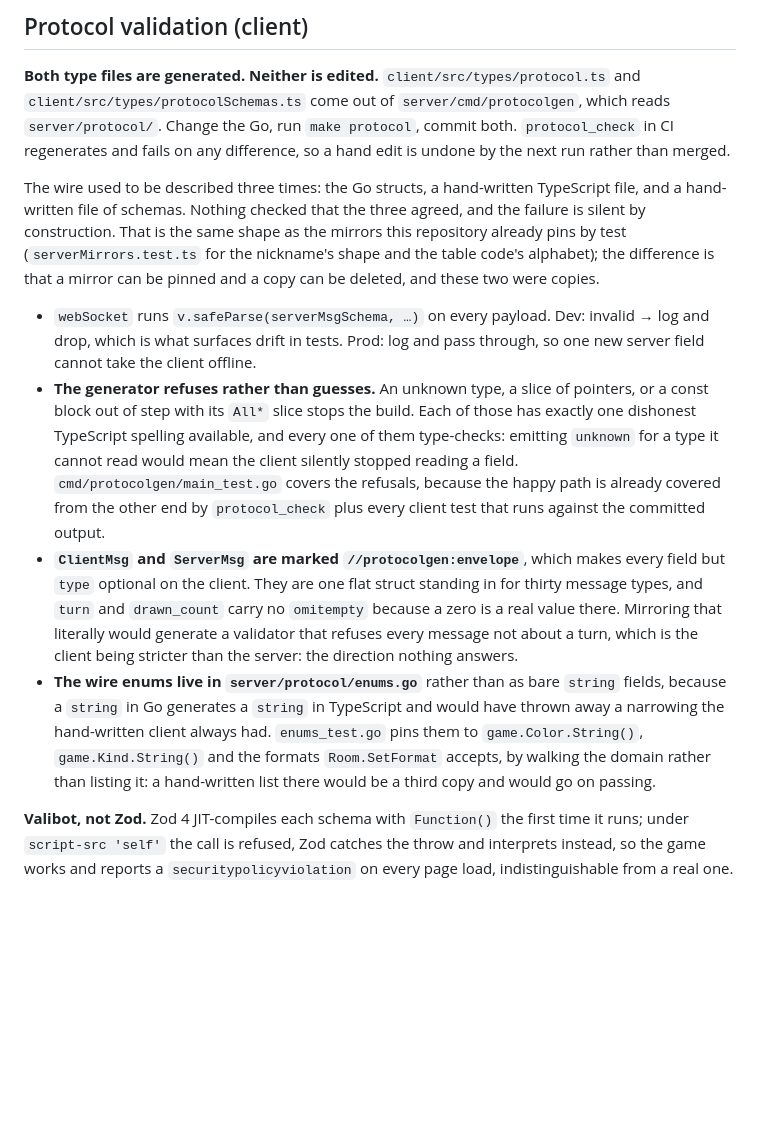
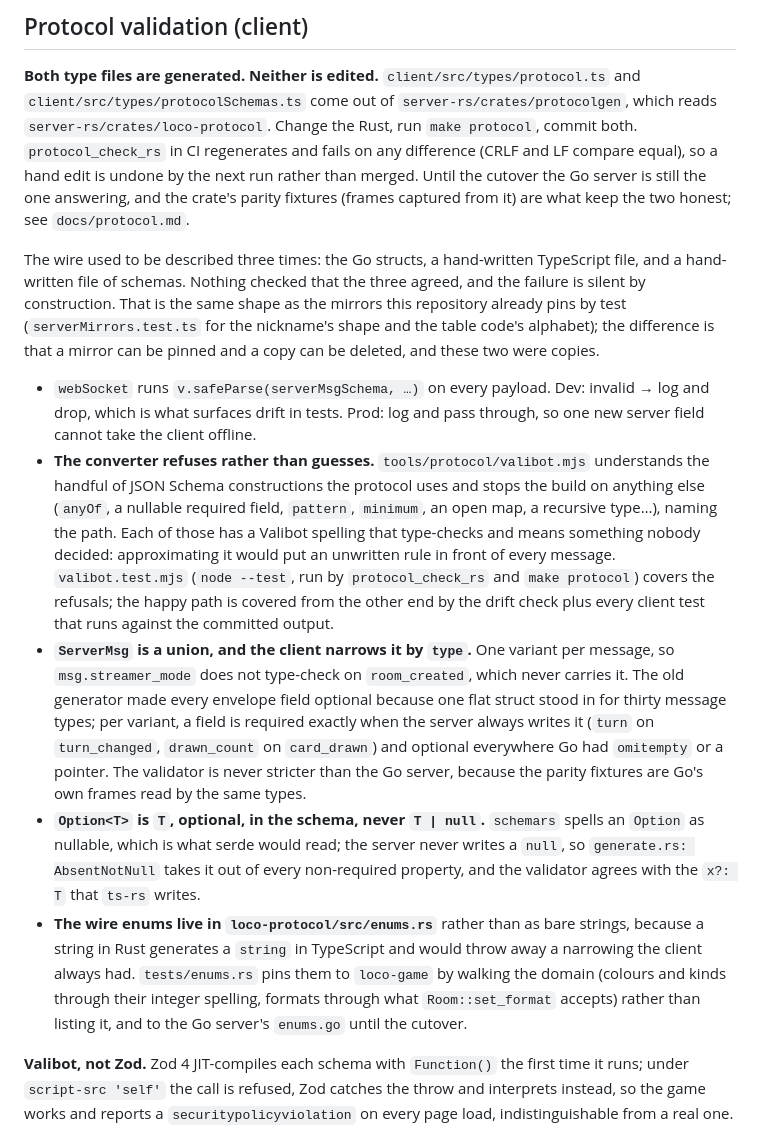
Before and after one commit to Alegzandr/loco, a Markdown page: docs/notes/client.md, the part around the change. Rendered like a GitHub page; blank space fills up the shorter version.

```diff
--- a/docs/notes/client.md
+++ b/docs/notes/client.md
@@ -1172,9 +1172,12 @@ nothing here decides anything.
 ## Protocol validation (client)
 
 **Both type files are generated. Neither is edited.** `client/src/types/protocol.ts` and
-`client/src/types/protocolSchemas.ts` come out of `server/cmd/protocolgen`, which reads
-`server/protocol/`. Change the Go, run `make protocol`, commit both. `protocol_check` in CI
-regenerates and fails on any difference, so a hand edit is undone by the next run rather than merged.
+`client/src/types/protocolSchemas.ts` come out of `server-rs/crates/protocolgen`, which reads
+`server-rs/crates/loco-protocol`. Change the Rust, run `make protocol`, commit both.
+`protocol_check_rs` in CI regenerates and fails on any difference (CRLF and LF compare equal), so a
+hand edit is undone by the next run rather than merged. Until the cutover the Go server is still the
+one answering, and the crate's parity fixtures (frames captured from it) are what keep the two
+honest; see `docs/protocol.md`.
 
 The wire used to be described three times: the Go structs, a hand-written TypeScript file, and a
 hand-written file of schemas. Nothing checked that the three agreed, and the failure is silent by
@@ -1185,22 +1188,30 @@ that a mirror can be pinned and a copy can be deleted, and these two were copies
 - `webSocket` runs `v.safeParse(serverMsgSchema, …)` on every payload. Dev: invalid → log and
   drop, which is what surfaces drift in tests. Prod: log and pass through, so one new server field
   cannot take the client offline.
-- **The generator refuses rather than guesses.** An unknown type, a slice of pointers, or a const
-  block out of step with its `All*` slice stops the build. Each of those has exactly one dishonest
-  TypeScript spelling available, and every one of them type-checks: emitting `unknown` for a type it
-  cannot read would mean the client silently stopped reading a field. `cmd/protocolgen/main_test.go`
-  covers the refusals, because the happy path is already covered from the other end by
-  `protocol_check` plus every client test that runs against the committed output.
-- **`ClientMsg` and `ServerMsg` are marked `//protocolgen:envelope`**, which makes every field but
-  `type` optional on the client. They are one flat struct standing in for thirty message types, and
-  `turn` and `drawn_count` carry no `omitempty` because a zero is a real value there. Mirroring that
-  literally would generate a validator that refuses every message not about a turn, which is the
-  client being stricter than the server: the direction nothing answers.
-- **The wire enums live in `server/protocol/enums.go`** rather than as bare `string` fields, because
-  a `string` in Go generates a `string` in TypeScript and would have thrown away a narrowing the
-  hand-written client always had. `enums_test.go` pins them to `game.Color.String()`,
-  `game.Kind.String()` and the formats `Room.SetFormat` accepts, by walking the domain rather than
-  listing it: a hand-written list there would be a third copy and would go on passing.
+- **The converter refuses rather than guesses.** `tools/protocol/valibot.mjs` understands the handful
+  of JSON Schema constructions the protocol uses and stops the build on anything else (`anyOf`, a
+  nullable required field, `pattern`, `minimum`, an open map, a recursive type…), naming the path.
+  Each of those has a Valibot spelling that type-checks and means something nobody decided:
+  approximating it would put an unwritten rule in front of every message. `valibot.test.mjs`
+  (`node --test`, run by `protocol_check_rs` and `make protocol`) covers the refusals; the happy path
+  is covered from the other end by the drift check plus every client test that runs against the
+  committed output.
+- **`ServerMsg` is a union, and the client narrows it by `type`.** One variant per message, so
+  `msg.streamer_mode` does not type-check on `room_created`, which never carries it. The old
+  generator made every envelope field optional because one flat struct stood in for thirty message
+  types; per variant, a field is required exactly when the server always writes it (`turn` on
+  `turn_changed`, `drawn_count` on `card_drawn`) and optional everywhere Go had `omitempty` or a
+  pointer. The validator is never stricter than the Go server, because the parity fixtures are Go's
+  own frames read by the same types.
+- **`Option<T>` is `T`, optional, in the schema, never `T | null`.** `schemars` spells an `Option` as
+  nullable, which is what serde would read; the server never writes a `null`, so
+  `generate.rs: AbsentNotNull` takes it out of every non-required property, and the validator agrees
+  with the `x?: T` that `ts-rs` writes.
+- **The wire enums live in `loco-protocol/src/enums.rs`** rather than as bare strings, because a
+  string in Rust generates a `string` in TypeScript and would throw away a narrowing the client
+  always had. `tests/enums.rs` pins them to `loco-game` by walking the domain (colours and kinds
+  through their integer spelling, formats through what `Room::set_format` accepts) rather than
+  listing it, and to the Go server's `enums.go` until the cutover.
 
 **Valibot, not Zod.** Zod 4 JIT-compiles each schema with `Function()` the first time it runs; under
 `script-src 'self'` the call is refused, Zod catches the throw and interprets instead, so the game
```
Also changed, not shown: docs/notes/testing-ci.md (+16 -5 lines), docs/protocol.md (+52 -5 lines).
